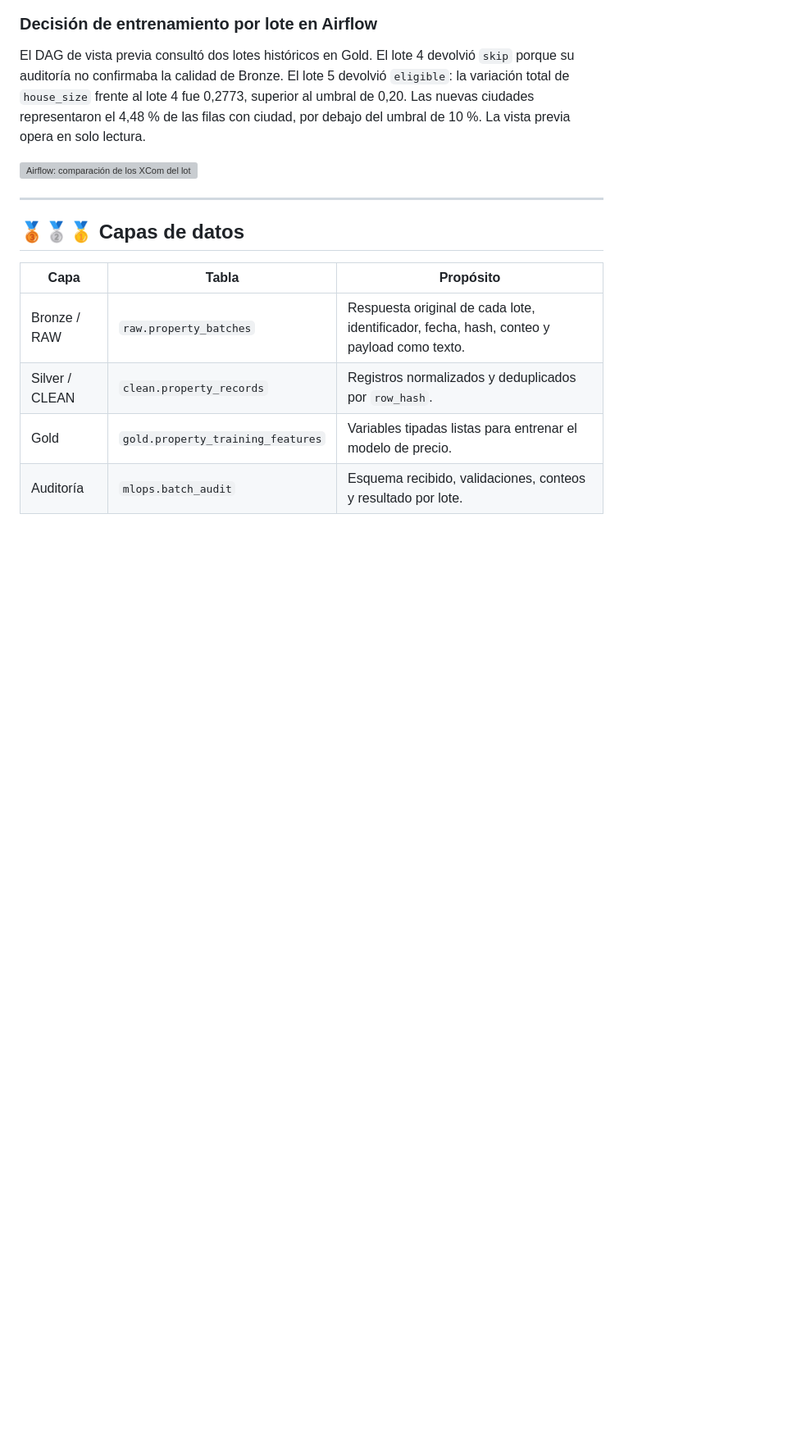
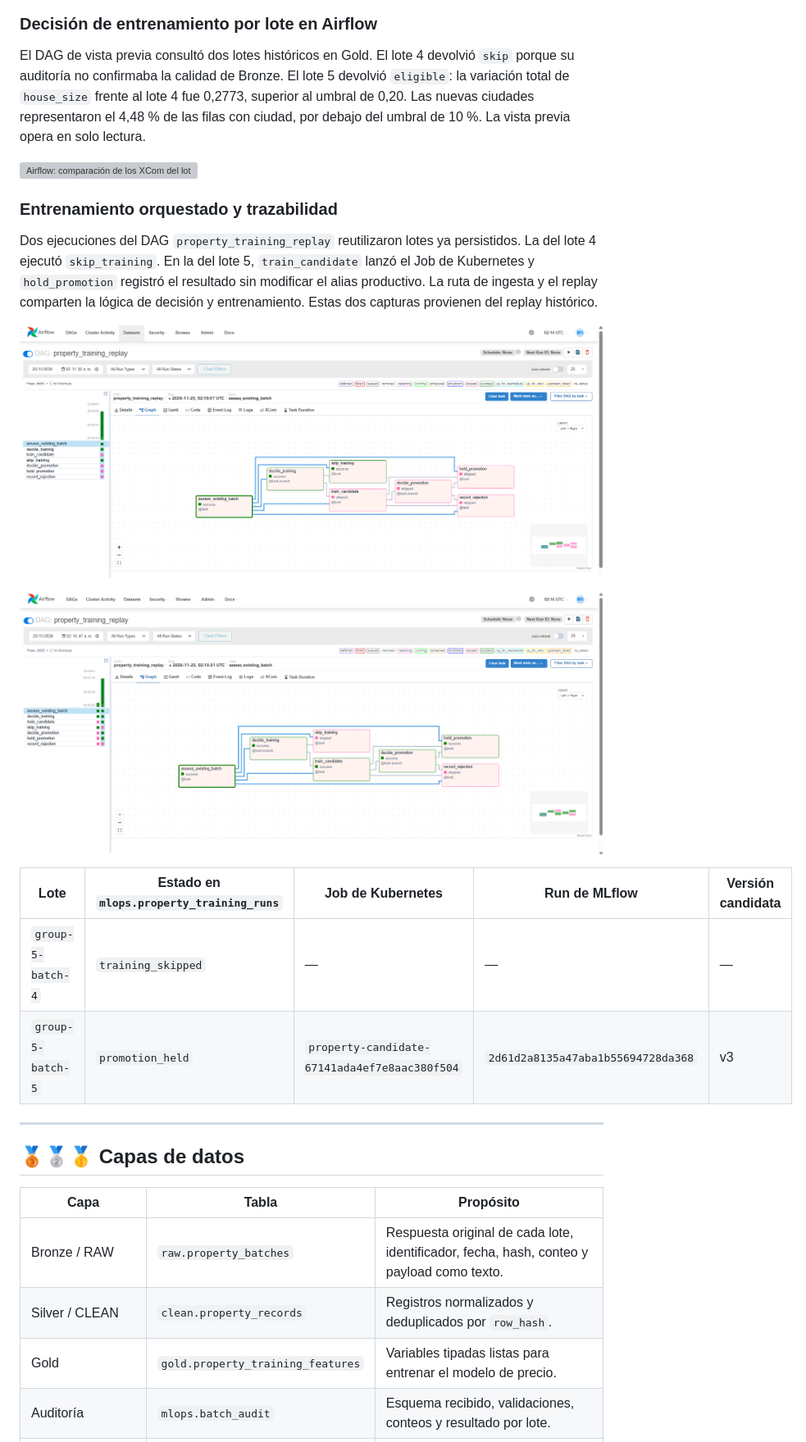
Before and after one commit to daC0rtes/mlops-end-to-ent, a Markdown page: README.md, the part around one of its changes. Shown at 82% size. Drawn GitHub-style; pictures changed too: docs/evidence/13-airflow-replay-batch-4-skip.png (added), docs/evidence/14-airflow-replay-batch-5-train.png (added); blank space fills up the shorter version; grey boxes are pictures that could not be loaded.

Commit message:
docs: add Airflow replay and Streamlit evidence (#26)

```diff
--- a/README.md
+++ b/README.md
@@ -123,6 +128,19 @@ El DAG de vista previa consultó dos lotes históricos en Gold. El lote 4 devolv
 
 ![Airflow: comparación de los XCom del lote 4 y del lote 5](docs/evidence/10-airflow-xcom-batch-decisions.png)
 
+### Entrenamiento orquestado y trazabilidad
+
+Dos ejecuciones del DAG `property_training_replay` reutilizaron lotes ya persistidos. La del lote 4 ejecutó `skip_training`. En la del lote 5, `train_candidate` lanzó el Job de Kubernetes y `hold_promotion` registró el resultado sin modificar el alias productivo. La ruta de ingesta y el replay comparten la lógica de decisión y entrenamiento. Estas dos capturas provienen del replay histórico.
+
+![Airflow: lote 4, rama de omisión](docs/evidence/13-airflow-replay-batch-4-skip.png)
+
+![Airflow: lote 5, entrenamiento y promoción en revisión](docs/evidence/14-airflow-replay-batch-5-train.png)
+
+| Lote | Estado en `mlops.property_training_runs` | Job de Kubernetes | Run de MLflow | Versión candidata |
+|---|---|---|---|---|
+| `group-5-batch-4` | `training_skipped` | — | — | — |
+| `group-5-batch-5` | `promotion_held` | `property-candidate-67141ada4ef7e8aac380f504` | `2d61d2a8135a47aba1b55694728da368` | v3 |
+
 ---
 
 ## 🥉🥈🥇 Capas de datos
```
Also changed, not shown: other parts of README.md (+18 -5 lines), docs/evidence/15-streamlit-training-history.png (added), docs/evidence/16-streamlit-prediction.png (added).
